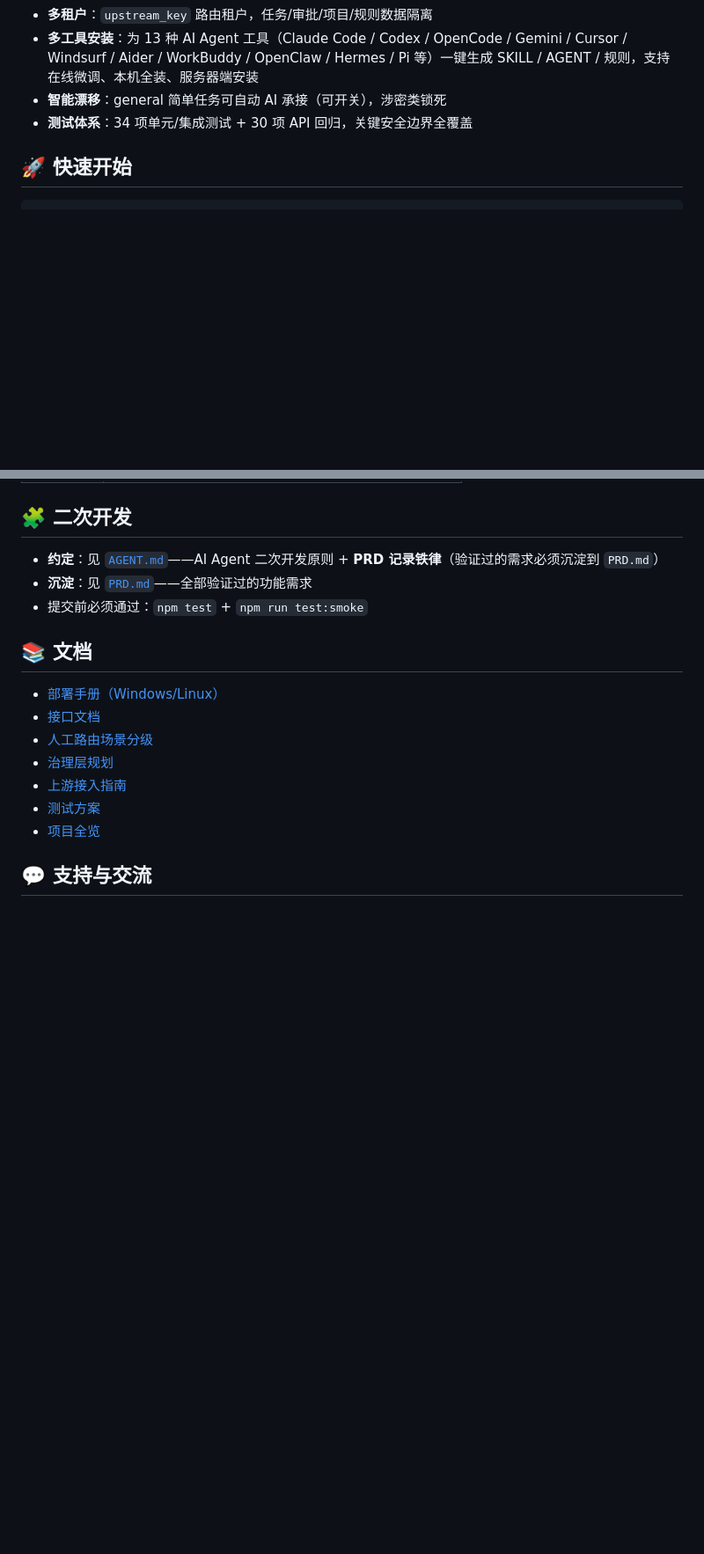
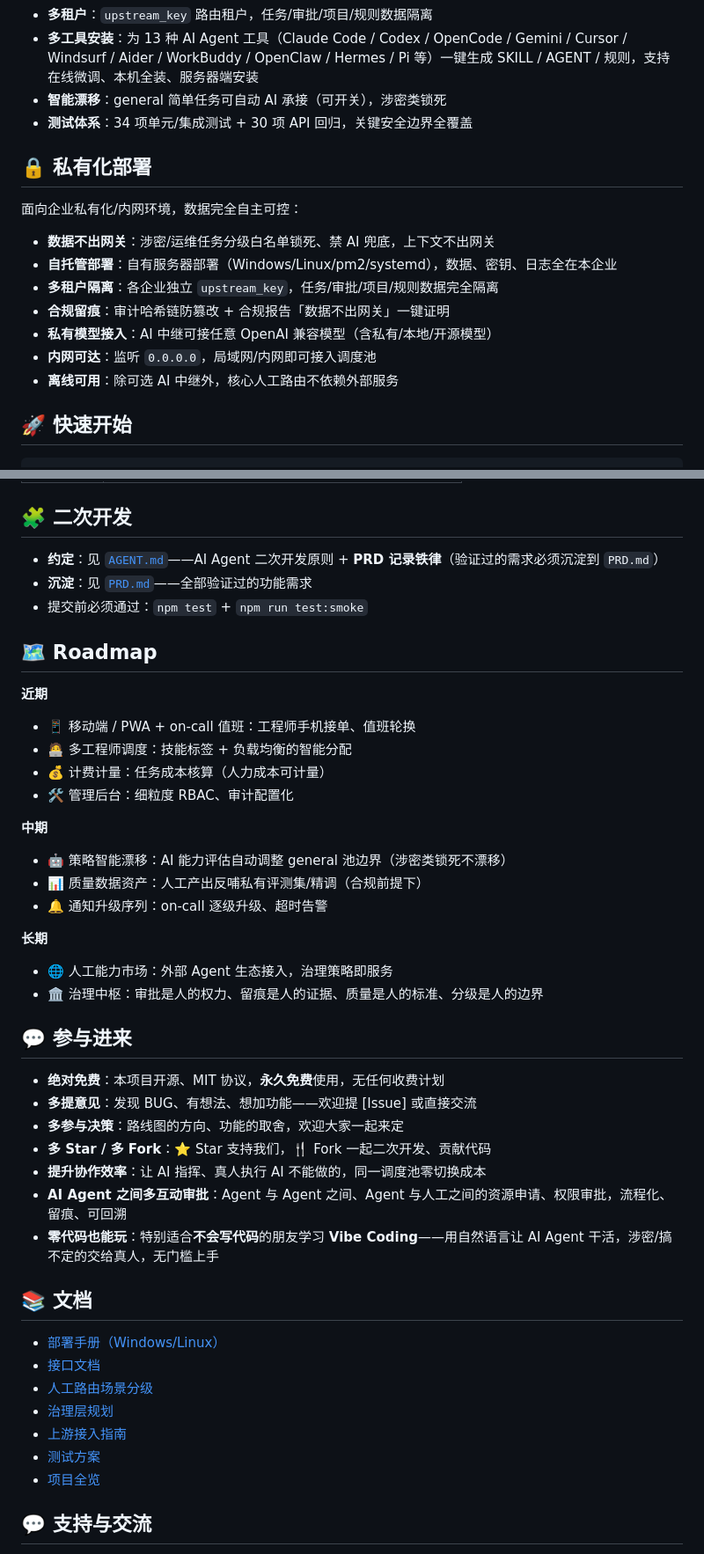
Before and after one commit to leenkcool/humanasllm, a Markdown page: README.md, 2 parts joined by grey strips. Shown at 88% size. Drawn GitHub-style; blank space fills up the shorter version.

Commit message:
@ docs: README 补私有化部署 + Roadmap + 社区参与倡议
- 私有化部署：数据不出网关/自托管/多租户/私有模型/离线可用
- Roadmap：近期（移动端/多工程师/计费/管理后台）+ 中期（智能漂移/数据资产/通知升级）+ 长期（人工能力市场/治理中枢）
- 参与：永久免费/提意见/参与决策/Star/Fork/协作效率/AI 间审批/零代码学 Vibe Coding
@

```diff
--- a/README.md
+++ b/README.md
@@ -14,6 +14,18 @@
 - **多工具安装**：为 13 种 AI Agent 工具（Claude Code / Codex / OpenCode / Gemini / Cursor / Windsurf / Aider / WorkBuddy / OpenClaw / Hermes / Pi 等）一键生成 SKILL / AGENT / 规则，支持在线微调、本机全装、服务器端安装
 - **智能漂移**：general 简单任务可自动 AI 承接（可开关），涉密类锁死
 - **测试体系**：34 项单元/集成测试 + 30 项 API 回归，关键安全边界全覆盖
+
+## 🔒 私有化部署
+
+面向企业私有化/内网环境，数据完全自主可控：
+
+- **数据不出网关**：涉密/运维任务分级白名单锁死、禁 AI 兜底，上下文不出网关
+- **自托管部署**：自有服务器部署（Windows/Linux/pm2/systemd），数据、密钥、日志全在本企业
+- **多租户隔离**：各企业独立 `upstream_key`，任务/审批/项目/规则数据完全隔离
+- **合规留痕**：审计哈希链防篡改 + 合规报告「数据不出网关」一键证明
+- **私有模型接入**：AI 中继可接任意 OpenAI 兼容模型（含私有/本地/开源模型）
+- **内网可达**：监听 `0.0.0.0`，局域网/内网即可接入调度池
+- **离线可用**：除可选 AI 中继外，核心人工路由不依赖外部服务
 
 ## 🚀 快速开始
 
@@ -65,6 +77,33 @@ npm start         # 监听 0.0.0.0:39000
 - **沉淀**：见 [`PRD.md`](PRD.md)——全部验证过的功能需求
 - 提交前必须通过：`npm test` + `npm run test:smoke`
 
+## 🗺️ Roadmap
+
+**近期**
+- 📱 移动端 / PWA + on-call 值班：工程师手机接单、值班轮换
+- 🧑‍💻 多工程师调度：技能标签 + 负载均衡的智能分配
+- 💰 计费计量：任务成本核算（人力成本可计量）
+- 🛠️ 管理后台：细粒度 RBAC、审计配置化
+
+**中期**
+- 🤖 策略智能漂移：AI 能力评估自动调整 general 池边界（涉密类锁死不漂移）
+- 📊 质量数据资产：人工产出反哺私有评测集/精调（合规前提下）
+- 🔔 通知升级序列：on-call 逐级升级、超时告警
+
+**长期**
+- 🌐 人工能力市场：外部 Agent 生态接入，治理策略即服务
+- 🏛️ 治理中枢：审批是人的权力、留痕是人的证据、质量是人的标准、分级是人的边界
+
+## 💬 参与进来
+
+- **绝对免费**：本项目开源、MIT 协议，**永久免费**使用，无任何收费计划
+- **多提意见**：发现 BUG、有想法、想加功能——欢迎提 [Issue] 或直接交流
+- **多参与决策**：路线图的方向、功能的取舍，欢迎大家一起来定
+- **多 Star / 多 Fork**：⭐ Star 支持我们，🍴 Fork 一起二次开发、贡献代码
+- **提升协作效率**：让 AI 指挥、真人执行 AI 不能做的，同一调度池零切换成本
+- **AI Agent 之间多互动审批**：Agent 与 Agent 之间、Agent 与人工之间的资源申请、权限审批，流程化、留痕、可回溯
+- **零代码也能玩**：特别适合**不会写代码**的朋友学习 **Vibe Coding**——用自然语言让 AI Agent 干活，涉密/搞不定的交给真人，无门槛上手
+
 ## 📚 文档
 
 - [部署手册（Windows/Linux）](docs/DEPLOY.md)
```
